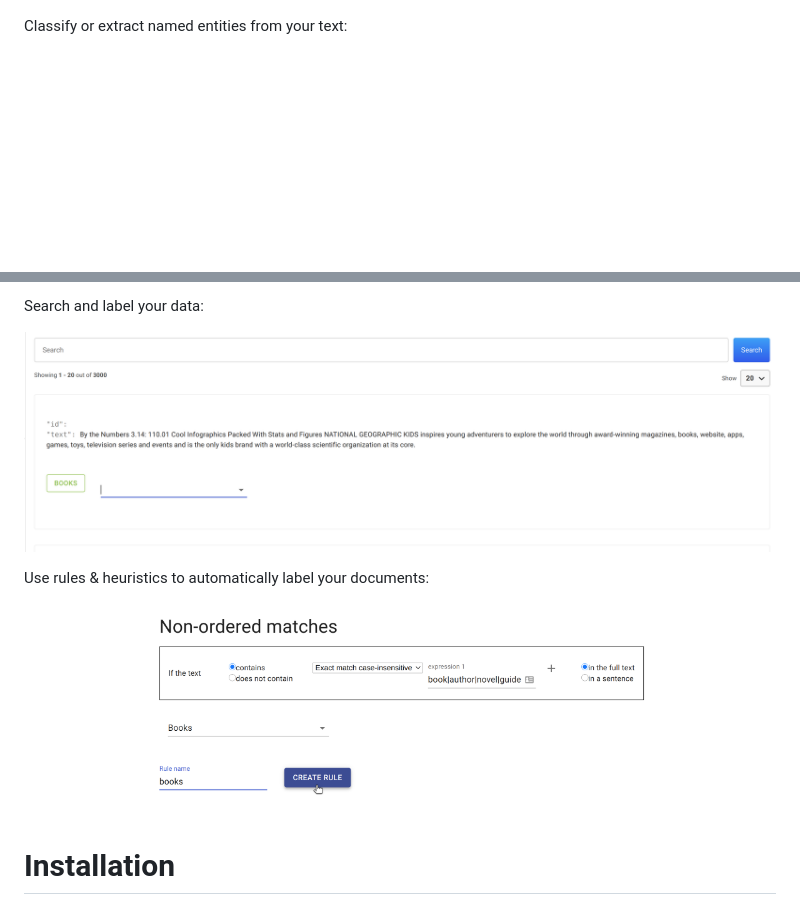
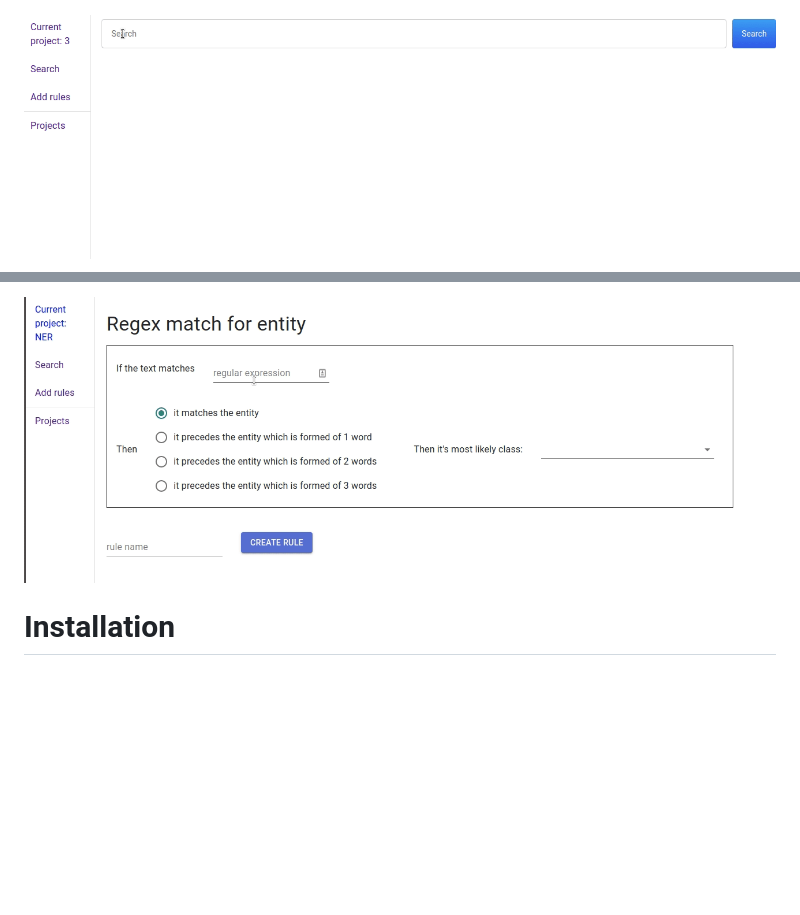
Before and after one commit to dataqa/nlp-labelling, a Markdown page: README.md, 2 parts joined by grey strips. Rendered like a GitHub page; pictures changed too: github_images/ner_rule.gif (added), github_images/search.gif (added); blank space fills up the shorter version.

```diff
--- a/README.md
+++ b/README.md
@@ -21,5 +21,5 @@ Documentation at: [https://dataqa.ai/docs/](https://dataqa.ai/docs/).
 
 ![Alt Text](github_images/constrained_labelling_2.gif)
 
-Classify or extract named entities from your text:
+![Alt Text](github_images/search.gif)
 
@@ -29,15 +27,5 @@ Classify or extract named entities from your text:
 
-
-Search and label your data:
-<p align="center">
-    <img src="github_images/search_label.png?raw=true" width="900"/>
-</p>
-
-
-Use rules & heuristics to automatically label your documents:
-<p align="center">
-    <img src="github_images/books_rule.png?raw=true" width="500"/>
-</p>
+![Alt Text](github_images/ner_rule.gif)
 
 # Installation
 
```
Also changed, not shown: other parts of README.md (+1 -3 lines), github_images/rule_creation.gif (added).
